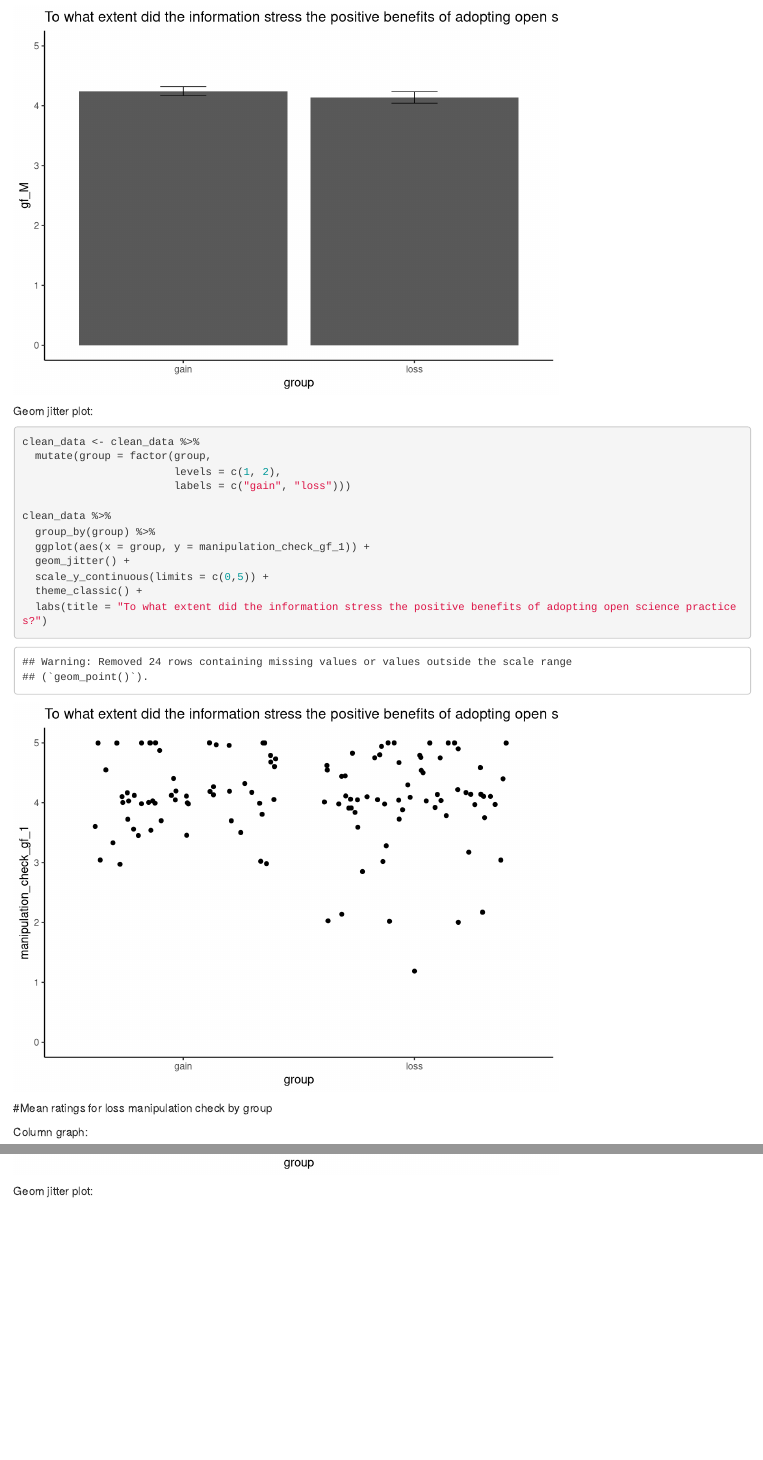
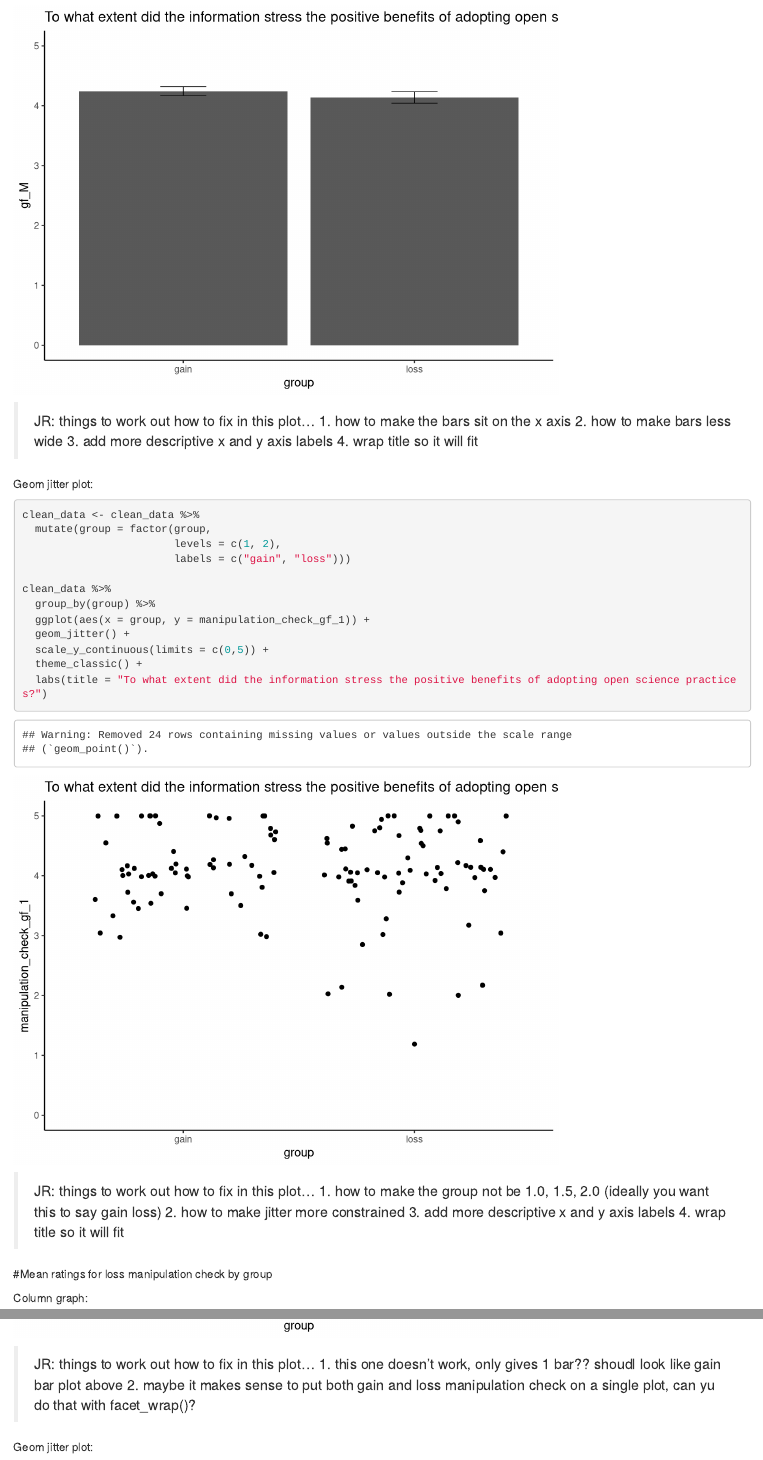
Before and after one commit to jenrichmond/jennyC_hons, an R Markdown document (scripts/4_study1plots.Rmd): the page in a window 1100 px wide, from 1500 px down, and a second part further down, joined at a grey line. Rendered offline with R 4.5, knitr and Pandoc, with nearby package versions; code that draws random numbers runs with fixed seeds of ours.

Commit message:
tips for plots script 4_study1plots.rmd

````diff
--- a/scripts/4_study1plots.Rmd
+++ b/scripts/4_study1plots.Rmd
@@ -51,6 +51,12 @@ summary_data %>%
   labs(title = "To what extent did the information stress the positive benefits of adopting open science practices?")
 
 ```
+> JR: things to work out how to fix in this plot...
+1. how to make the bars sit on the x axis
+2. how to make bars less wide
+3. add more descriptive x and y axis labels
+4. wrap title so it will fit
+
 
 Geom jitter plot:
 
@@ -70,6 +76,14 @@ clean_data %>%
   labs(title = "To what extent did the information stress the positive benefits of adopting open science practices?")
 
 ```
+
+> JR: things to work out how to fix in this plot...
+1. how to make the group not be 1.0, 1.5, 2.0 (ideally you want this to say gain loss)
+2. how to make jitter more constrained
+3. add more descriptive x and y axis labels
+4. wrap title so it will fit
+
+
 
 #Mean ratings for loss manipulation check by group
 
@@ -94,6 +108,11 @@ summary_data %>%
 
 ```
 
+> JR: things to work out how to fix in this plot...
+1. this one doesn't work, only gives 1 bar?? shoudl look like gain bar plot above
+2. maybe it makes sense to put both gain and loss manipulation check on a single plot, can yu do that with facet_wrap()?
+
+
 Geom jitter plot:
 
 ```{r}
@@ -113,12 +132,17 @@ clean_data %>%
 
 ```
 
+> JR: things to work out how to fix in this plot...
+1. how to make jitter more constrained
+2. add more descriptive x and y axis labels
+3. wrap title so it will fit
+
 #Mean ratings for perception by group
 
 Column graph:
 
 ```{r}
-
+# note you shouldn't have to do this everytime, once you convert group to factor with labels in the summary dataframe, and use assignment <- to apply the change to the dataframe it will stick
 summary_data <- summary_data %>%
   mutate(group = factor(group,
                         levels = c(1, 2),
````
Also changed, not shown: scripts/4_study1plots.Rmd (18 more changed lines).
